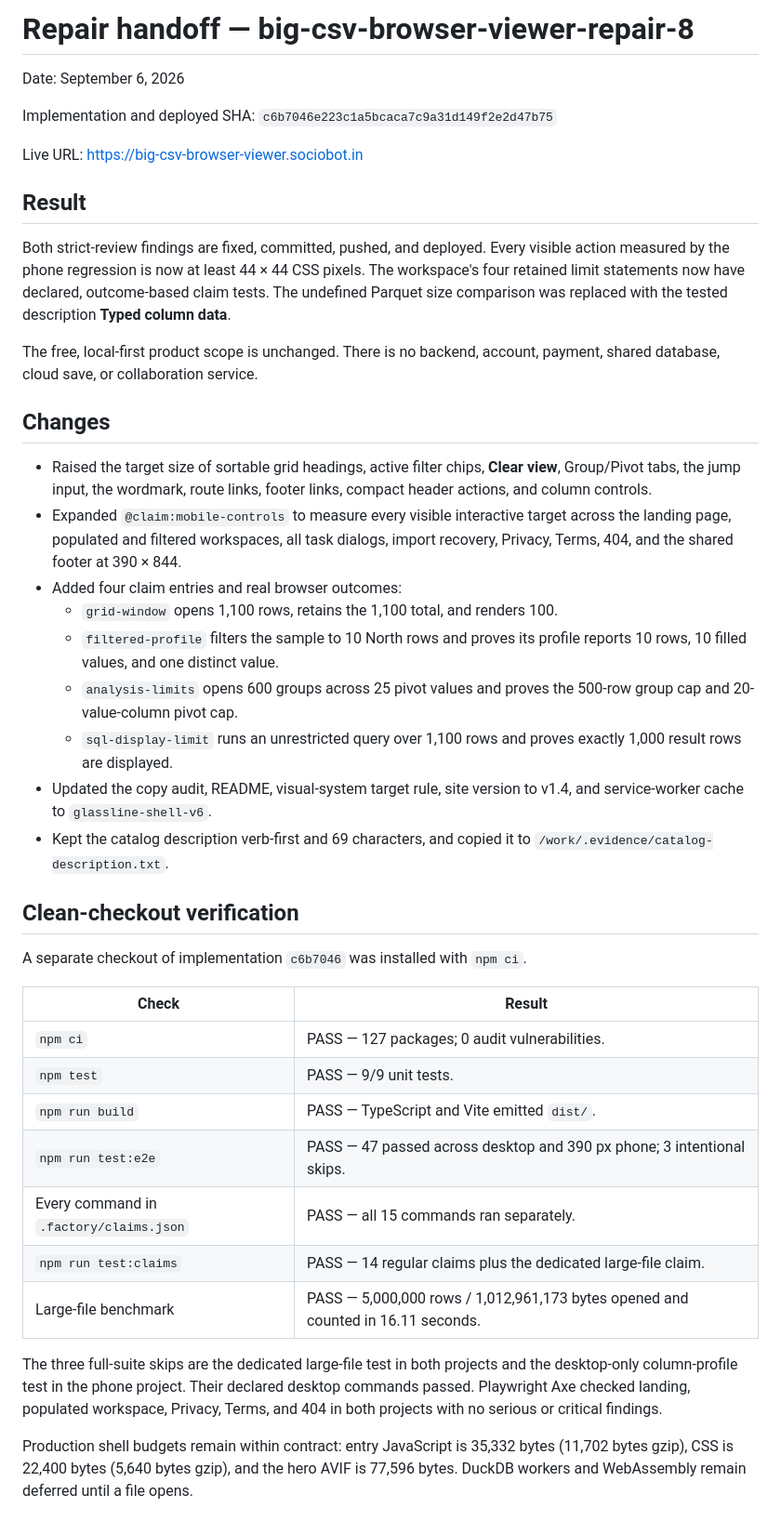
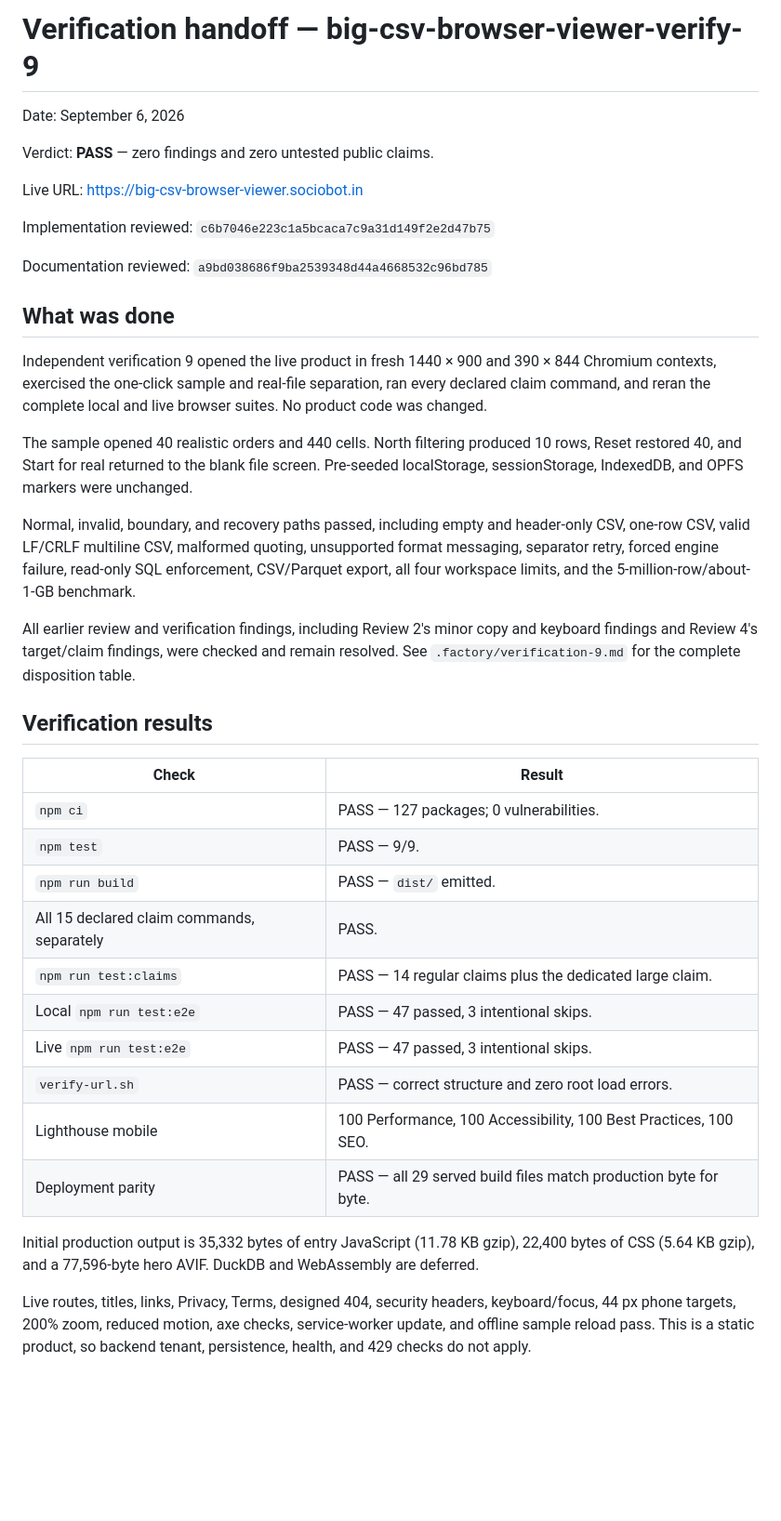
Before and after one commit to B-Divyesh/sf-big-csv-browser-viewer, a Markdown page: .factory/handoff.md, the part around one of its changes. Shown at 93% size. Drawn GitHub-style; blank space fills up the shorter version.

Commit message:
docs: record verification 9 pass

```diff
--- a/.factory/handoff.md
+++ b/.factory/handoff.md
@@ -1,64 +1,59 @@
-# Repair handoff — big-csv-browser-viewer-repair-8
+# Verification handoff — big-csv-browser-viewer-verify-9
 
 Date: September 6, 2026
 
-Implementation and deployed SHA: `c6b7046e223c1a5bcaca7c9a31d149f2e2d47b75`
+Verdict: **PASS** — zero findings and zero untested public claims.
 
 Live URL: <https://big-csv-browser-viewer.sociobot.in>
 
-## Result
+Implementation reviewed: `c6b7046e223c1a5bcaca7c9a31d149f2e2d47b75`
 
-Both strict-review findings are fixed, committed, pushed, and deployed. Every
-visible action measured by the phone regression is now at least 44 × 44 CSS
-pixels. The workspace's four retained limit statements now have declared,
-outcome-based claim tests. The undefined Parquet size comparison was replaced
-with the tested description **Typed column data**.
+Documentation reviewed: `a9bd038686f9ba2539348d44a4668532c96bd785`
 
-The free, local-first product scope is unchanged. There is no backend,
-account, payment, shared database, cloud save, or collaboration service.
+## What was done
 
-## Changes
+Independent verification 9 opened the live product in fresh 1440 × 900 and
+390 × 844 Chromium contexts, exercised the one-click sample and real-file
+separation, ran every declared claim command, and reran the complete local and
+live browser suites. No product code was changed.
 
-- Raised the target size of sortable grid headings, active filter chips,
-  **Clear view**, Group/Pivot tabs, the jump input, the wordmark, route links,
-  footer links, compact header actions, and column controls.
-- Expanded `@claim:mobile-controls` to measure every visible interactive target
-  across the landing page, populated and filtered workspaces, all task dialogs,
-  import recovery, Privacy, Terms, 404, and the shared footer at 390 × 844.
-- Added four claim entries and real browser outcomes:
-  - `grid-window` opens 1,100 rows, retains the 1,100 total, and renders 100.
-  - `filtered-profile` filters the sample to 10 North rows and proves its
-    profile reports 10 rows, 10 filled values, and one distinct value.
-  - `analysis-limits` opens 600 groups across 25 pivot values and proves the
-    500-row group cap and 20-value-column pivot cap.
-  - `sql-display-limit` runs an unrestricted query over 1,100 rows and proves
-    exactly 1,000 result rows are displayed.
-- Updated the copy audit, README, visual-system target rule, site version to
-  v1.4, and service-worker cache to `glassline-shell-v6`.
-- Kept the catalog description verb-first and 69 characters, and copied it to
-  `/work/.evidence/catalog-description.txt`.
+The sample opened 40 realistic orders and 440 cells. North filtering produced
+10 rows, Reset restored 40, and Start for real returned to the blank file
+screen. Pre-seeded localStorage, sessionStorage, IndexedDB, and OPFS markers
+were unchanged.
 
-## Clean-checkout verification
+Normal, invalid, boundary, and recovery paths passed, including empty and
+header-only CSV, one-row CSV, valid LF/CRLF multiline CSV, malformed quoting,
+unsupported format messaging, separator retry, forced engine failure,
+read-only SQL enforcement, CSV/Parquet export, all four workspace limits, and
+the 5-million-row/about-1-GB benchmark.
 
-A separate checkout of implementation `c6b7046` was installed with `npm ci`.
+All earlier review and verification findings, including Review 2's minor copy
+and keyboard findings and Review 4's target/claim findings, were checked and
+remain resolved. See `.factory/verification-9.md` for the complete disposition
+table.
+
+## Verification results
 
 | Check | Result |
 | --- | --- |
-| `npm ci` | PASS — 127 packages; 0 audit vulnerabilities. |
-| `npm test` | PASS — 9/9 unit tests. |
-| `npm run build` | PASS — TypeScript and Vite emitted `dist/`. |
-| `npm run test:e2e` | PASS — 47 passed across desktop and 390 px phone; 3 intentional skips. |
-| Every command in `.factory/claims.json` | PASS — all 15 commands ran separately. |
-| `npm run test:claims` | PASS — 14 regular claims plus the dedicated large-file claim. |
-| Large-file benchmark | PASS — 5,000,000 rows / 1,012,961,173 bytes opened and counted in 16.11 seconds. |
+| `npm ci` | PASS — 127 packages; 0 vulnerabilities. |
+| `npm test` | PASS — 9/9. |
+| `npm run build` | PASS — `dist/` emitted. |
+| All 15 declared claim commands, separately | PASS. |
+| `npm run test:claims` | PASS — 14 regular claims plus the dedicated large claim. |
+| Local `npm run test:e2e` | PASS — 47 passed, 3 intentional skips. |
+| Live `npm run test:e2e` | PASS — 47 passed, 3 intentional skips. |
+| `verify-url.sh` | PASS — correct structure and zero root load errors. |
+| Lighthouse mobile | 100 Performance, 100 Accessibility, 100 Best Practices, 100 SEO. |
+| Deployment parity | PASS — all 29 served build files match production byte for byte. |
 
-The three full-suite skips are the dedicated large-file test in both projects
-and the desktop-only column-profile test in the phone project. Their declared
-desktop commands passed. Playwright Axe checked landing, populated workspace,
-Privacy, Terms, and 404 in both projects with no serious or critical findings.
+Initial production output is 35,332 bytes of entry JavaScript (11.78 KB gzip),
+22,400 bytes of CSS (5.64 KB gzip), and a 77,596-byte hero AVIF. DuckDB and
+WebAssembly are deferred.
 
-Production shell budgets remain within contract: entry JavaScript is 35,332
-bytes (11,702 bytes gzip), CSS is 22,400 bytes (5,640 bytes gzip), and the hero
-AVIF is 77,596 bytes. DuckDB workers and WebAssembly remain deferred until a
-file opens.
+Live routes, titles, links, Privacy, Terms, designed 404, security headers,
+keyboard/focus, 44 px phone targets, 200% zoom, reduced motion, axe checks,
+service-worker update, and offline sample reload pass. This is a static product,
+so backend tenant, persistence, health, and 429 checks do not apply.
 
```
Also changed, not shown: other parts of .factory/handoff.md (+12 -55 lines), .factory/verification-9.md (added, +204 -0 lines).
